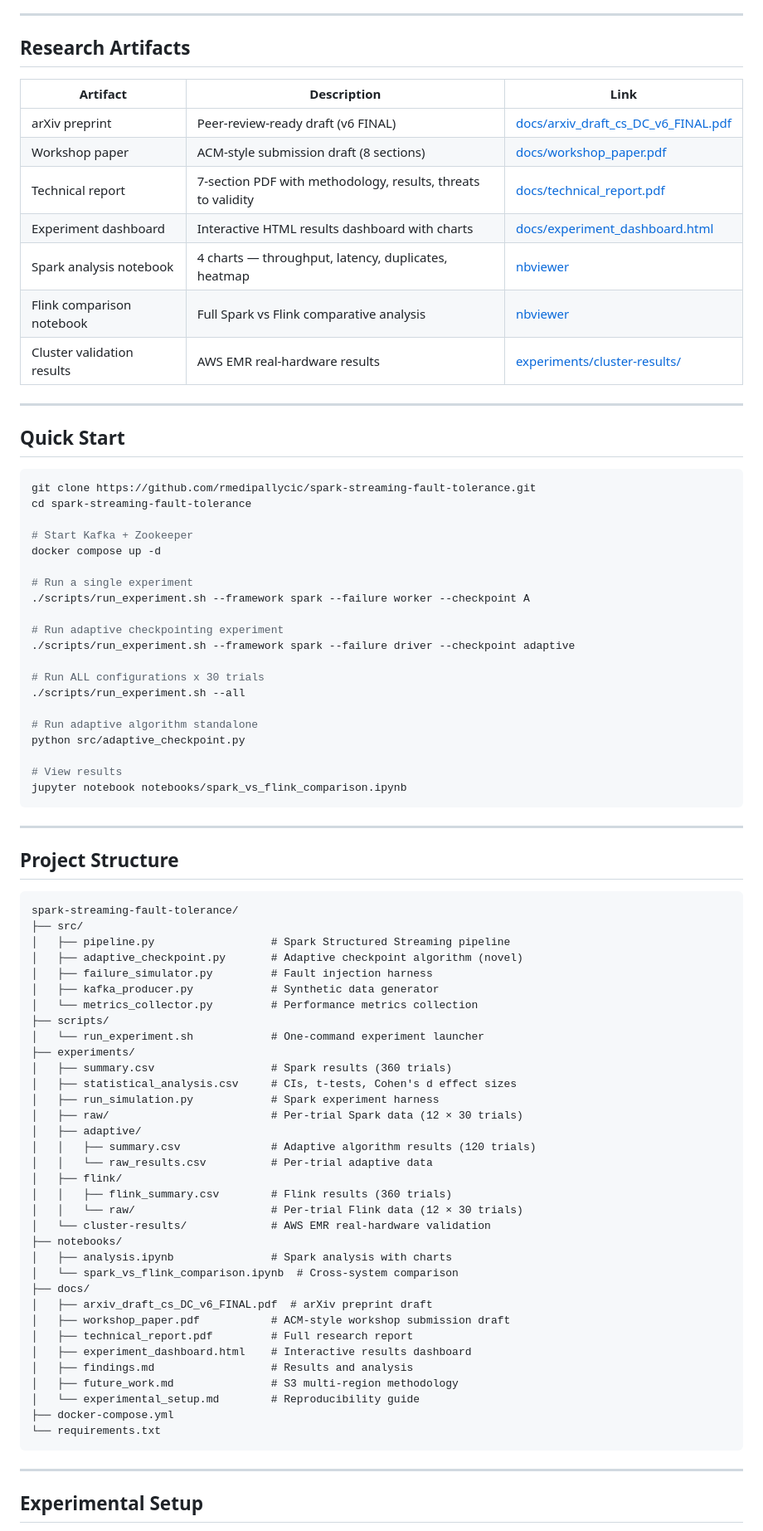
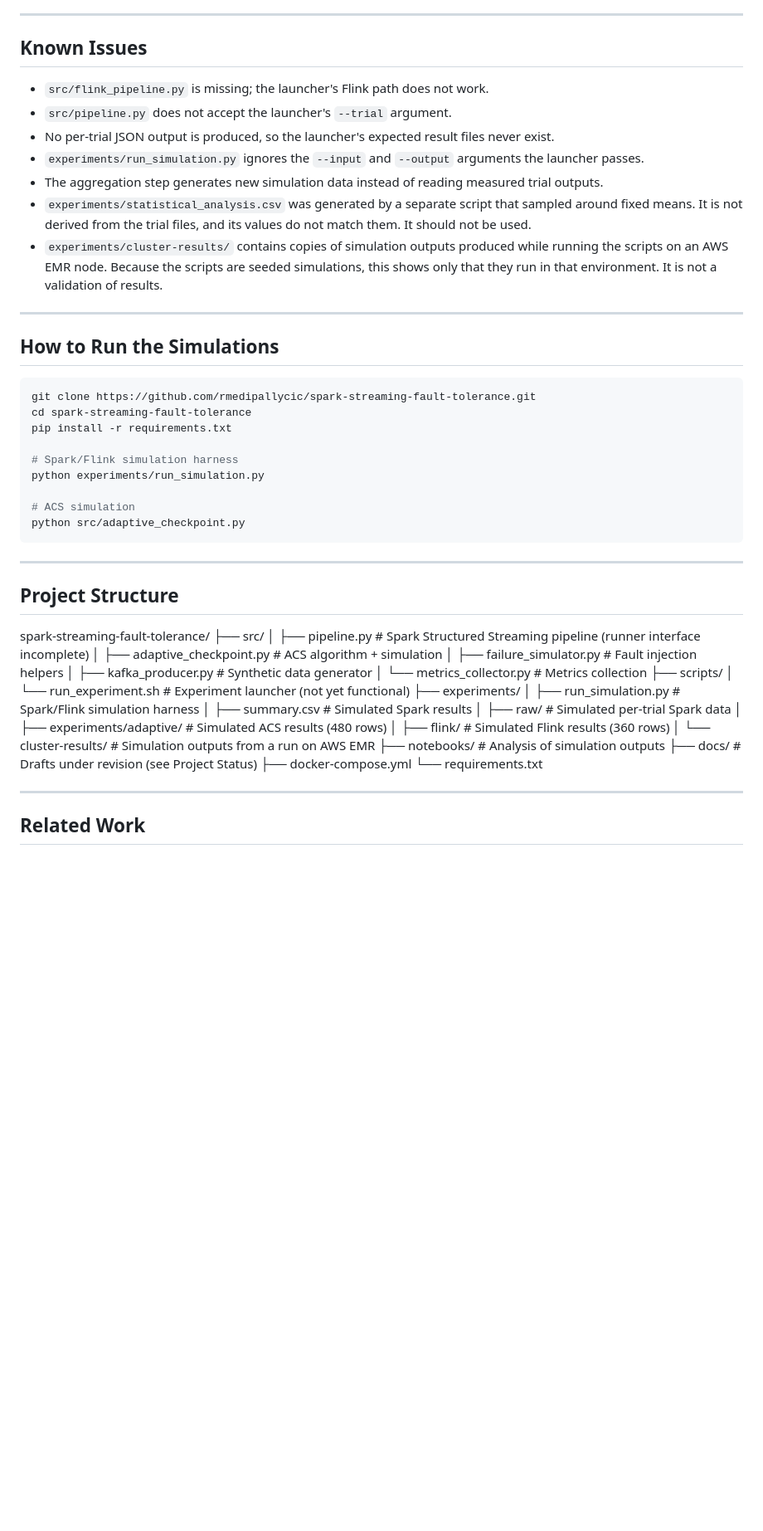
Before and after one commit to rmedipallycic/spark-streaming-fault-tolerance, a Markdown page: README.md, the part around one of its changes. Shown at 83% size. GitHub-like rendering; blank space fills up the shorter version.

````diff
--- a/README.md
+++ b/README.md
@@ -92,87 +128,59 @@ All results include 95% confidence intervals from 30 independent trials per conf
 
 ---
 
-## Research Artifacts
+## Known Issues
 
-| Artifact | Description | Link |
-|----------|-------------|------|
-| arXiv preprint | Peer-review-ready draft (v6 FINAL) | [docs/arxiv_draft_cs_DC_v6_FINAL.pdf](docs/arxiv_draft_cs_DC_v6_FINAL.pdf) |
-| Workshop paper | ACM-style submission draft (8 sections) | [docs/workshop_paper.pdf](docs/workshop_paper.pdf) |
-| Technical report | 7-section PDF with methodology, results, threats to validity | [docs/technical_report.pdf](docs/technical_report.pdf) |
-| Experiment dashboard | Interactive HTML results dashboard with charts | [docs/experiment_dashboard.html](docs/experiment_dashboard.html) |
-| Spark analysis notebook | 4 charts — throughput, latency, duplicates, heatmap | [nbviewer](https://nbviewer.org/github/rmedipallycic/spark-streaming-fault-tolerance/blob/main/notebooks/analysis.ipynb) |
-| Flink comparison notebook | Full Spark vs Flink comparative analysis | [nbviewer](https://nbviewer.org/github/rmedipallycic/spark-streaming-fault-tolerance/blob/main/notebooks/spark_vs_flink_comparison.ipynb) |
-| Cluster validation results | AWS EMR real-hardware results | [experiments/cluster-results/](experiments/cluster-results/) |
+- `src/flink_pipeline.py` is missing; the launcher's Flink path does not work.
+- `src/pipeline.py` does not accept the launcher's `--trial` argument.
+- No per-trial JSON output is produced, so the launcher's expected result files never exist.
+- `experiments/run_simulation.py` ignores the `--input` and `--output` arguments the launcher passes.
+- The aggregation step generates new simulation data instead of reading measured trial outputs.
+- `experiments/statistical_analysis.csv` was generated by a separate script that sampled around fixed means. It is not derived from the trial files, and its values do not match them. It should not be used.
+- `experiments/cluster-results/` contains copies of simulation outputs produced while running the scripts on an AWS EMR node. Because the scripts are seeded simulations, this shows only that they run in that environment. It is not a validation of results.
 
 ---
 
-## Quick Start
+## How to Run the Simulations
 
 ```bash
 git clone https://github.com/rmedipallycic/spark-streaming-fault-tolerance.git
 cd spark-streaming-fault-tolerance
+pip install -r requirements.txt
 
-# Start Kafka + Zookeeper
-docker compose up -d
+# Spark/Flink simulation harness
+python experiments/run_simulation.py
 
-# Run a single experiment
-./scripts/run_experiment.sh --framework spark --failure worker --checkpoint A
-
-# Run adaptive checkpointing experiment
-./scripts/run_experiment.sh --framework spark --failure driver --checkpoint adaptive
-
-# Run ALL configurations x 30 trials
-./scripts/run_experiment.sh --all
-
-# Run adaptive algorithm standalone
+# ACS simulation
 python src/adaptive_checkpoint.py
-
-# View results
-jupyter notebook notebooks/spark_vs_flink_comparison.ipynb
 ```
 
 ---
 
 ## Project Structure
 
-```
 spark-streaming-fault-tolerance/
 ├── src/
-│   ├── pipeline.py                  # Spark Structured Streaming pipeline
-│   ├── adaptive_checkpoint.py       # Adaptive checkpoint algorithm (novel)
-│   ├── failure_simulator.py         # Fault injection harness
-│   ├── kafka_producer.py            # Synthetic data generator
-│   └── metrics_collector.py         # Performance metrics collection
+│ ├── pipeline.py # Spark Structured Streaming pipeline (runner interface incomplete)
+│ ├── adaptive_checkpoint.py # ACS algorithm + simulation
+│ ├── failure_simulator.py # Fault injection helpers
+│ ├── kafka_producer.py # Synthetic data generator
+│ └── metrics_collector.py # Metrics collection
 ├── scripts/
-│   └── run_experiment.sh            # One-command experiment launcher
+│ └── run_experiment.sh # Experiment launcher (not yet functional)
 ├── experiments/
-│   ├── summary.csv                  # Spark results (360 trials)
-│   ├── statistical_analysis.csv     # CIs, t-tests, Cohen's d effect sizes
-│   ├── run_simulation.py            # Spark experiment harness
-│   ├── raw/                         # Per-trial Spark data (12 × 30 trials)
-│   ├── adaptive/
-│   │   ├── summary.csv              # Adaptive algorithm results (120 trials)
-│   │   └── raw_results.csv          # Per-trial adaptive data
-│   ├── flink/
-│   │   ├── flink_summary.csv        # Flink results (360 trials)
-│   │   └── raw/                     # Per-trial Flink data (12 × 30 trials)
-│   └── cluster-results/             # AWS EMR real-hardware validation
-├── notebooks/
-│   ├── analysis.ipynb               # Spark analysis with charts
-│   └── spark_vs_flink_comparison.ipynb  # Cross-system comparison
-├── docs/
-│   ├── arxiv_draft_cs_DC_v6_FINAL.pdf  # arXiv preprint draft
-│   ├── workshop_paper.pdf           # ACM-style workshop submission draft
-│   ├── technical_report.pdf         # Full research report
-│   ├── experiment_dashboard.html    # Interactive results dashboard
-│   ├── findings.md                  # Results and analysis
-│   ├── future_work.md               # S3 multi-region methodology
-│   └── experimental_setup.md        # Reproducibility guide
+│ ├── run_simulation.py # Spark/Flink simulation harness
+│ ├── summary.csv # Simulated Spark results
+│ ├── raw/ # Simulated per-trial Spark data
+│ ├── experiments/adaptive/ # Simulated ACS results (480 rows)
+│ ├── flink/ # Simulated Flink results (360 rows)
+│ └── cluster-results/ # Simulation outputs from a run on AWS EMR
+├── notebooks/ # Analysis of simulation outputs
+├── docs/ # Drafts under revision (see Project Status)
 ├── docker-compose.yml
 └── requirements.txt
-```
+
 
 ---
 
-## Experimental Setup
+## Related Work
 
````
Also changed, not shown: other parts of README.md (+101 -107 lines).
